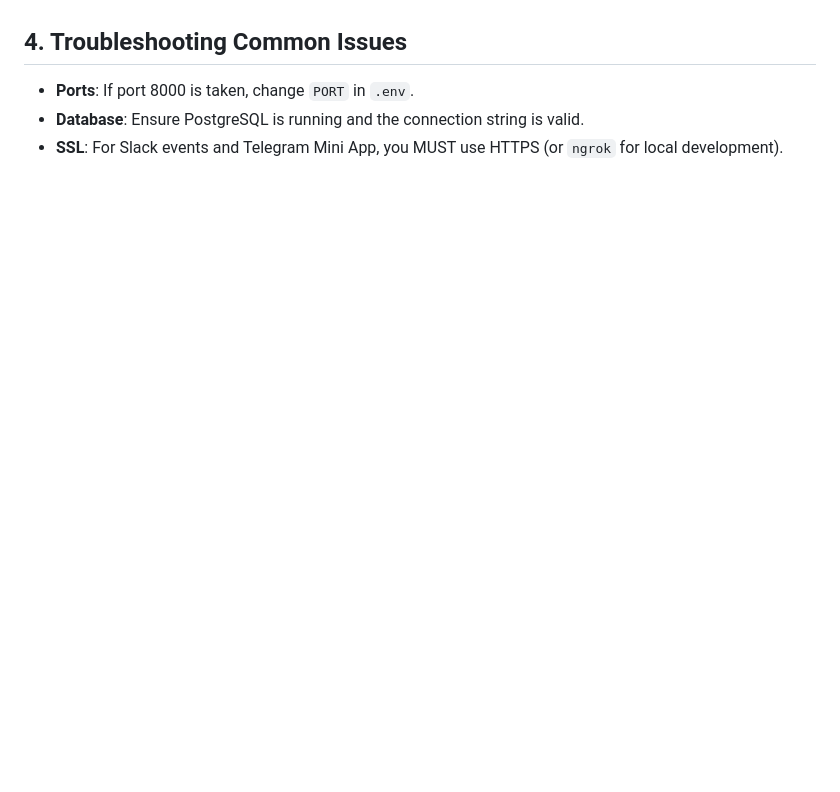
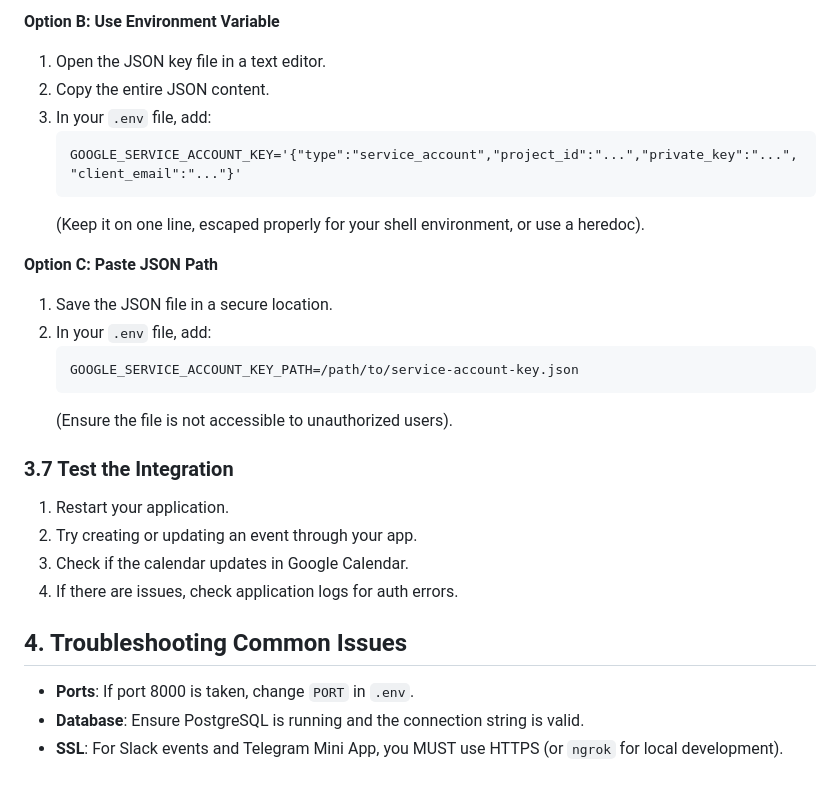
Before and after one commit to letya999/duty_bot, a Markdown page: docs/SETUP_GUIDE.md, the part around one of its changes. Rendered like a GitHub page; blank space fills up the shorter version.

````diff
--- a/docs/SETUP_GUIDE.md
+++ b/docs/SETUP_GUIDE.md
@@ -77,3 +123,25 @@ This guide provides detailed instructions for configuring Telegram, Slack, and G
+**Option B: Use Environment Variable**
+1. Open the JSON key file in a text editor.
+2. Copy the entire JSON content.
+3. In your `.env` file, add:
+   ```
+   GOOGLE_SERVICE_ACCOUNT_KEY='{"type":"service_account","project_id":"...","private_key":"...","client_email":"..."}'
+   ```
+   (Keep it on one line, escaped properly for your shell environment, or use a heredoc).
+
+**Option C: Paste JSON Path**
+1. Save the JSON file in a secure location.
+2. In your `.env` file, add:
+   ```
+   GOOGLE_SERVICE_ACCOUNT_KEY_PATH=/path/to/service-account-key.json
+   ```
+   (Ensure the file is not accessible to unauthorized users).
+
+### 3.7 Test the Integration
+1. Restart your application.
+2. Try creating or updating an event through your app.
+3. Check if the calendar updates in Google Calendar.
+4. If there are issues, check application logs for auth errors.
 
 ## 4. Troubleshooting Common Issues
 - **Ports**: If port 8000 is taken, change `PORT` in `.env`.
````
Also changed, not shown: other parts of docs/SETUP_GUIDE.md (+52 -6 lines).
